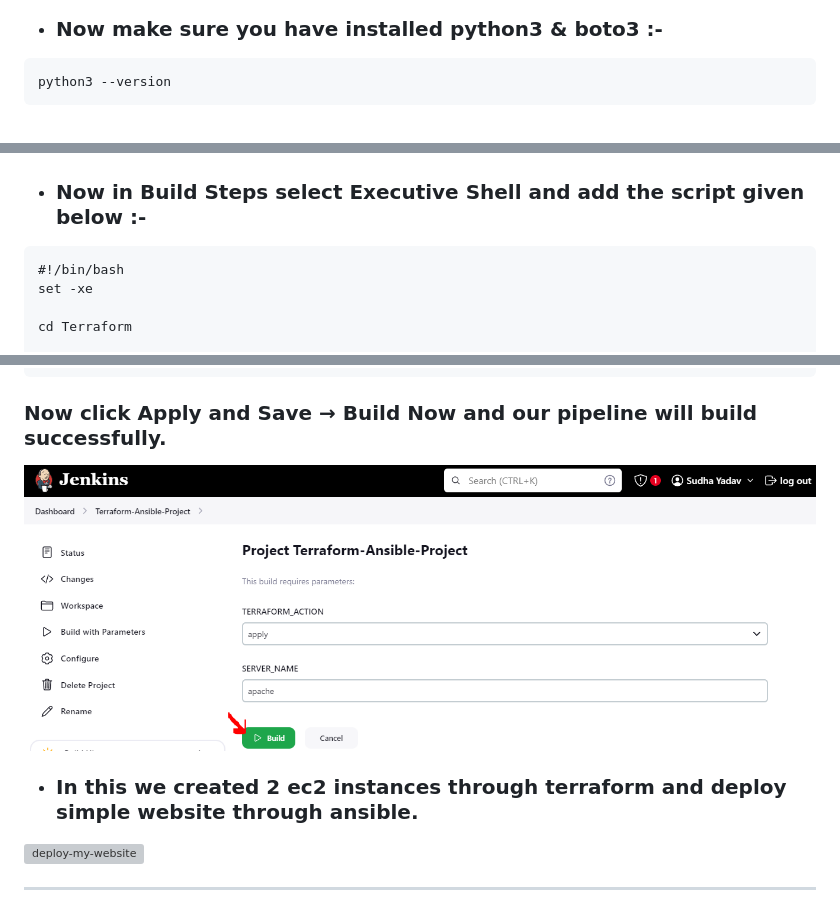
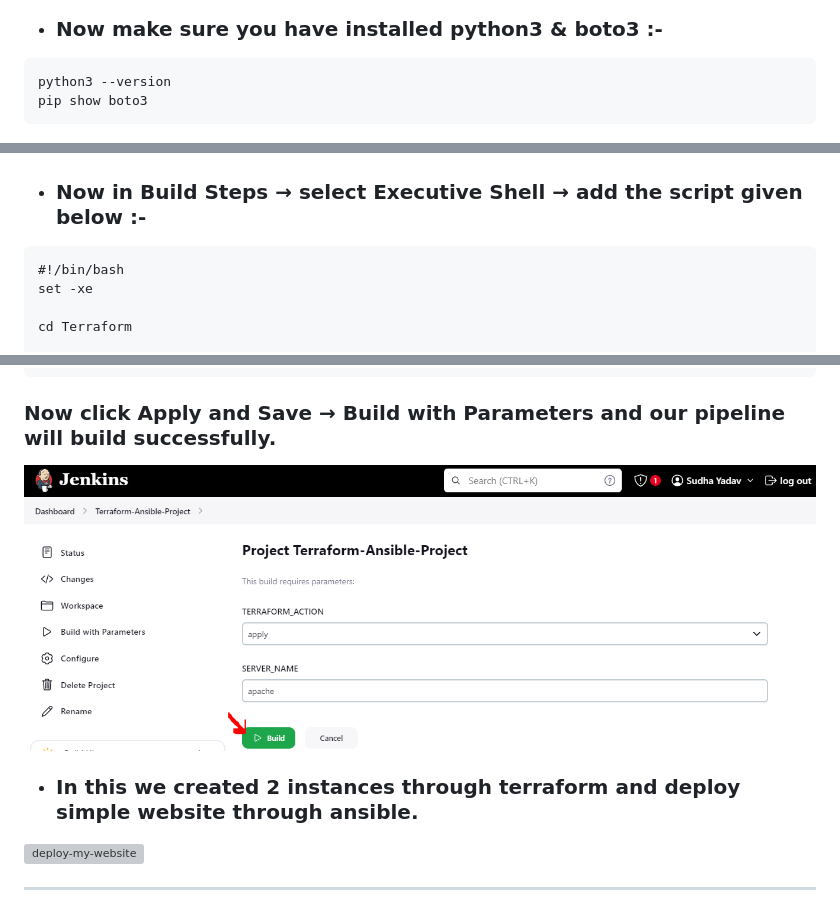
Before and after one commit to sudhajobs0107/Terraform-Ansible-Project, a Markdown page: README.md, 3 parts joined by grey strips. Drawn GitHub-style; grey boxes are pictures that could not be loaded.

````diff
--- a/README.md
+++ b/README.md
@@ -89,6 +85,7 @@ ansible --version
 + ### Now make sure you have installed python3 & boto3 :-
 ```
 python3 --version
+pip show boto3
 ```
 ![python3&bot3](https://github.com/sudhajobs0107/Terraform-Ansible-Project/blob/main/images/python3%26boto3.PNG)
 + ### Now create a file named aws_ec2.yaml in the /opt directory :-
@@ -154,7 +151,7 @@ ansible-inventory -i /opt/aws_ec2.yaml --list
 ![string-para](https://github.com/sudhajobs0107/Terraform-Ansible-Project/blob/main/images/string-para.PNG)
 + ### Now select **git** in Source Code management :-
 ![add-git-repo](https://github.com/sudhajobs0107/Terraform-Ansible-Project/blob/main/images/add-git-repo.PNG)
-+ ### Now in Build Steps select Executive Shell and add the script given below :-
++ ### Now in Build Steps → select Executive Shell → add the script given below :-
 ```
 #!/bin/bash
 set -xe
@@ -178,9 +175,9 @@ else
 	ansible-playbook -i /opt/aws_ec2.yaml apache.yaml
 fi
 ```
-### Now click Apply and Save → **Build Now** and our pipeline will build successfully.
+### Now click Apply and Save → **Build with Parameters** and our pipeline will build successfully.
 ![build](https://github.com/sudhajobs0107/Terraform-Ansible-Project/blob/main/images/build.PNG)
-+ ### In this we created 2 ec2 instances through terraform and deploy simple website through ansible.
++ ### In this we created 2 instances through terraform and deploy simple website through ansible.
 ![deploy-my-website](https://github.com/sudhajobs0107/Terraform-Ansible-Project/blob/main/images/deploy-my-website.PNG)
 
 
````
Also changed, not shown: other parts of README.md (+2 -6 lines).
